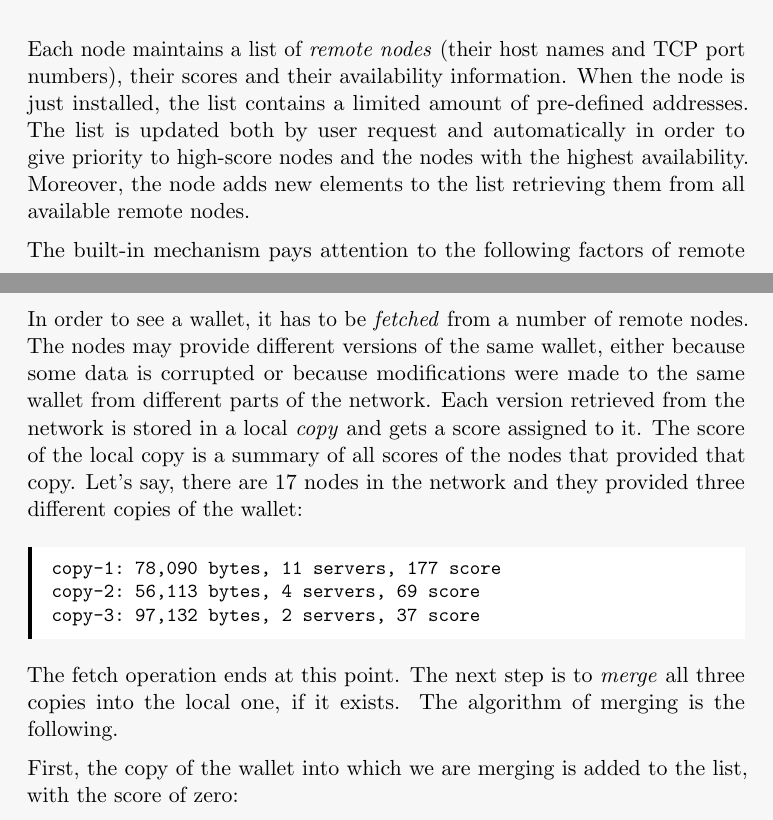
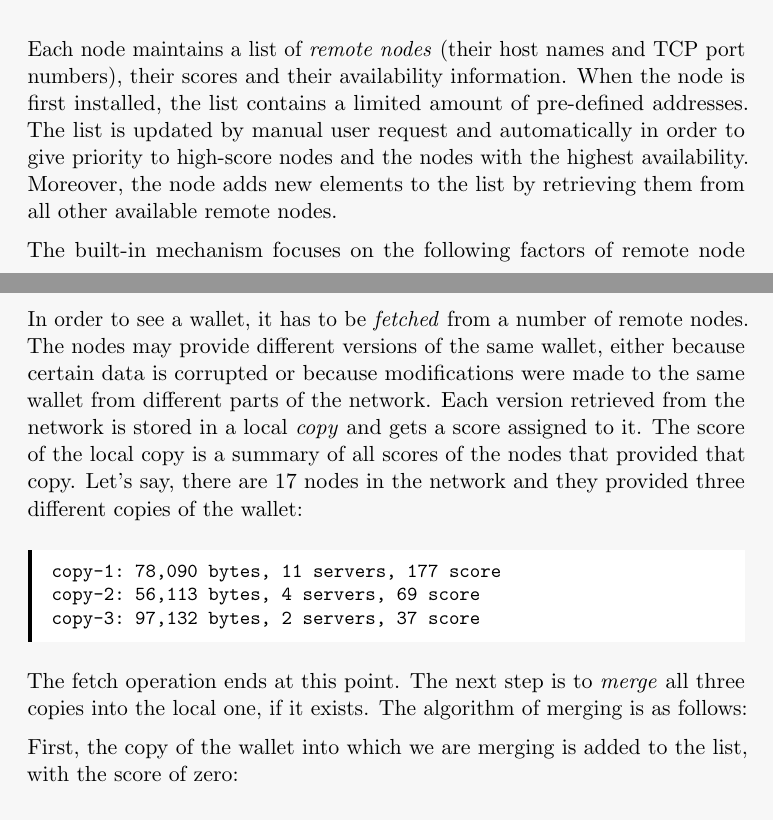
Before and after one commit to zold-io/papers, a LaTeX paper (wp.tex): two parts of pages 9 and 10 of 16, joined at a grey line, cut so that both start at the same text. Compiled offline with pdfLaTeX.

Commit message:
Update wp.tex

```diff
--- a/wp.tex
+++ b/wp.tex
@@ -463,14 +463,14 @@ Duplicate tax payments are ignored.
 \section{Remote Nodes}\label{sec:remotes}
 
 Each node maintains a list of \emph{remote nodes} (their host names and TCP port numbers),
-their scores and their availability information. When the node is just installed,
+their scores and their availability information. When the node is first installed,
 the list contains a limited amount of pre-defined addresses. The list is
-updated both by user request and automatically in order to give priority
+updated by manual user request and automatically in order to give priority
 to high-score nodes and the nodes with the highest availability.
-Moreover, the node adds new elements to the list retrieving them from all
+Moreover, the node adds new elements to the list by retrieving them from all other
 available remote nodes.
 
-The built-in mechanism pays attention to the following factors of
+The built-in mechanism focuses on the following factors of
 remote node \emph{quality} (in order of importance):
 
 \begin{enumerate}
@@ -488,7 +488,7 @@ remote node \emph{quality} (in order of importance):
 
 In order to see a wallet, it has to be \emph{fetched} from a number of remote
 nodes. The nodes may provide different versions of the same wallet, either
-because some data is corrupted or because modifications were made to the same
+because certain data is corrupted or because modifications were made to the same
 wallet from different parts of the network. Each version retrieved from the
 network is stored in a local \emph{copy} and gets a score assigned to it.
 The score of the local copy is a summary of all scores of the nodes that
@@ -503,7 +503,7 @@ copy-3: 97,132 bytes, 2 servers, 37 score
 
 The fetch operation ends at this point. The next step is to \emph{merge}
 all three copies into the local one, if it exists. The algorithm of merging
-is the following.
+is as follows:
 
 First, the copy of the wallet into which we are merging is added to the list,
 with the score of zero:
```
Also changed, not shown: wp.tex (2 more changed lines).
